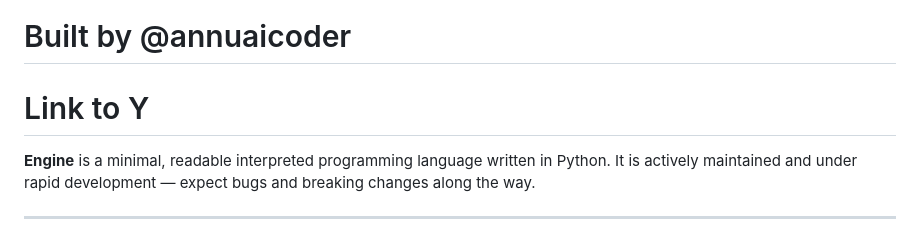
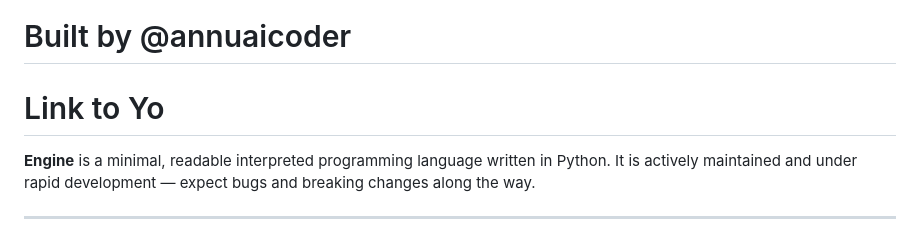
Before and after one commit to annuaicoder/YoftLang, a Markdown page: README.md, the part around the change. Drawn GitHub-style.

```diff
--- a/README.md
+++ b/README.md
@@ -2,7 +2,7 @@
 
 # Built by @annuaicoder
 
-# Link to Y
+# Link to Yo
 
 **Engine** is a minimal, readable interpreted programming language written in Python. It is actively maintained and under rapid development — expect bugs and breaking changes along the way.
 
```
